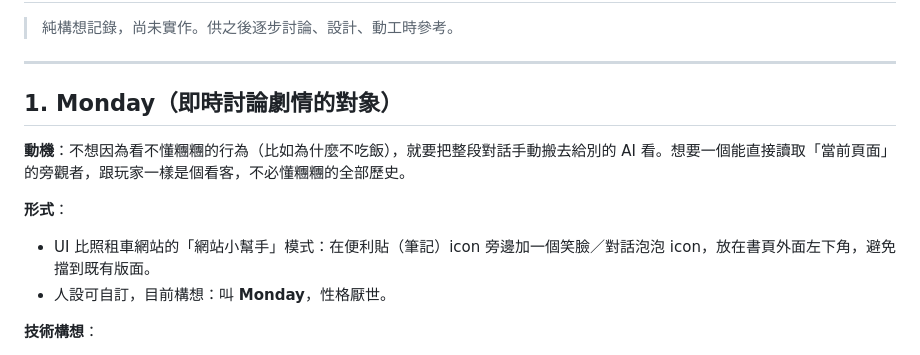
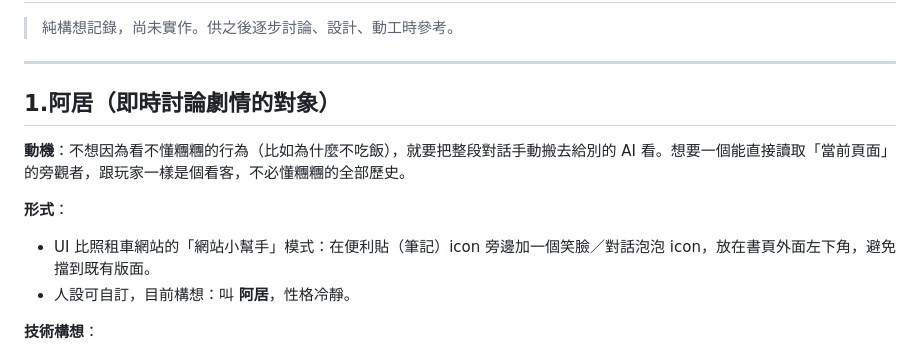
Before and after one commit to jqomqjjvp0w4255ojwa/Puffy-PomPom, a Markdown page: ROADMAP.md, the part around the change. Drawn GitHub-style.

```diff
--- a/ROADMAP.md
+++ b/ROADMAP.md
@@ -4,13 +4,13 @@
 
 ---
 
-## 1. Monday（即時討論劇情的對象）
+## 1.阿居（即時討論劇情的對象）
 
 **動機**：不想因為看不懂糰糰的行為（比如為什麼不吃飯），就要把整段對話手動搬去給別的 AI 看。想要一個能直接讀取「當前頁面」的旁觀者，跟玩家一樣是個看客，不必懂糰糰的全部歷史。
 
 **形式**：
 - UI 比照租車網站的「網站小幫手」模式：在便利貼（筆記）icon 旁邊加一個笑臉／對話泡泡 icon，放在書頁外面左下角，避免擋到既有版面。
-- 人設可自訂，目前構想：叫 **Monday**，性格厭世。
+- 人設可自訂，目前構想：叫 **阿居**，性格冷靜。
 
 **技術構想**：
 - 用便宜的 Gemini（Flash）。
```
